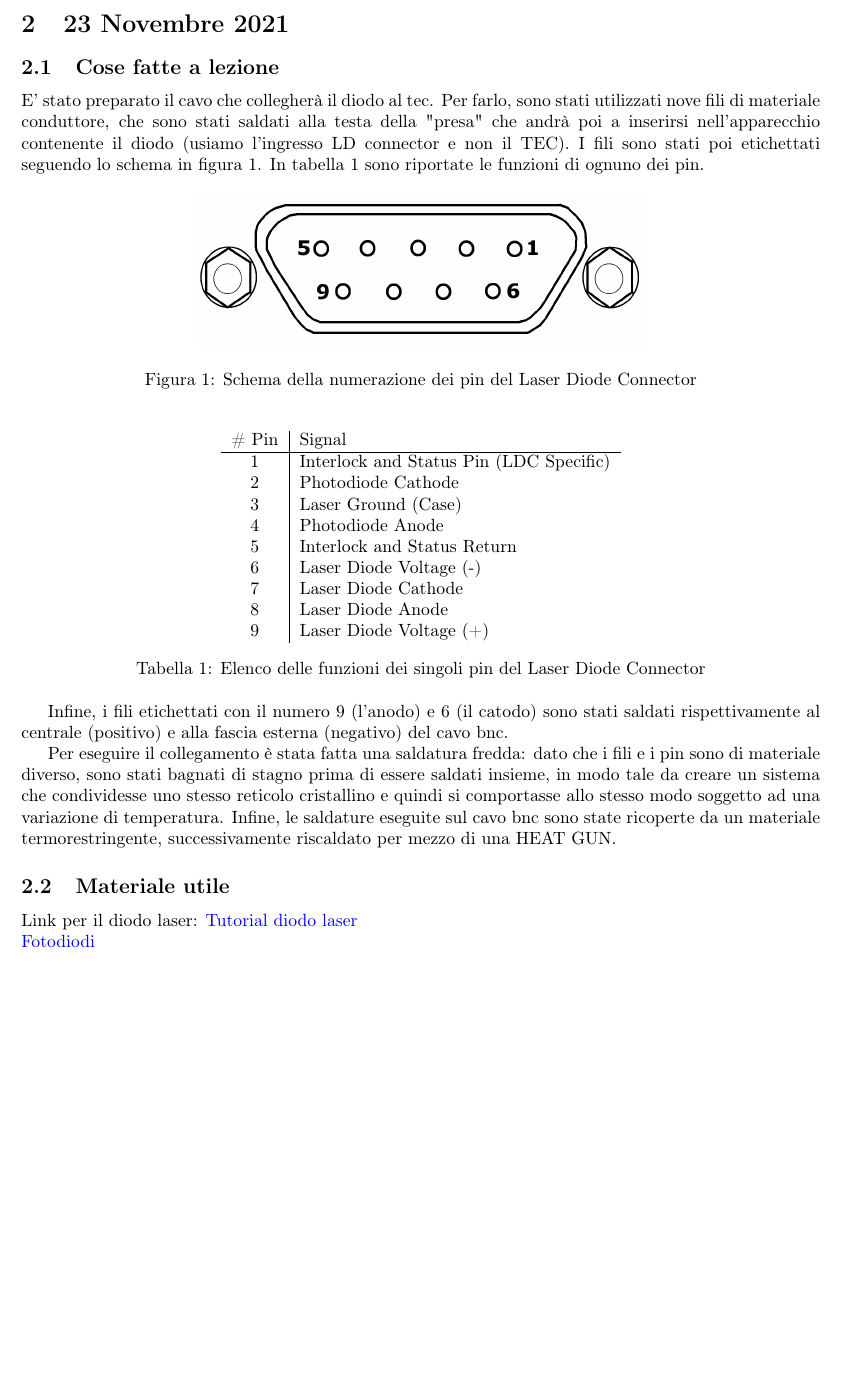
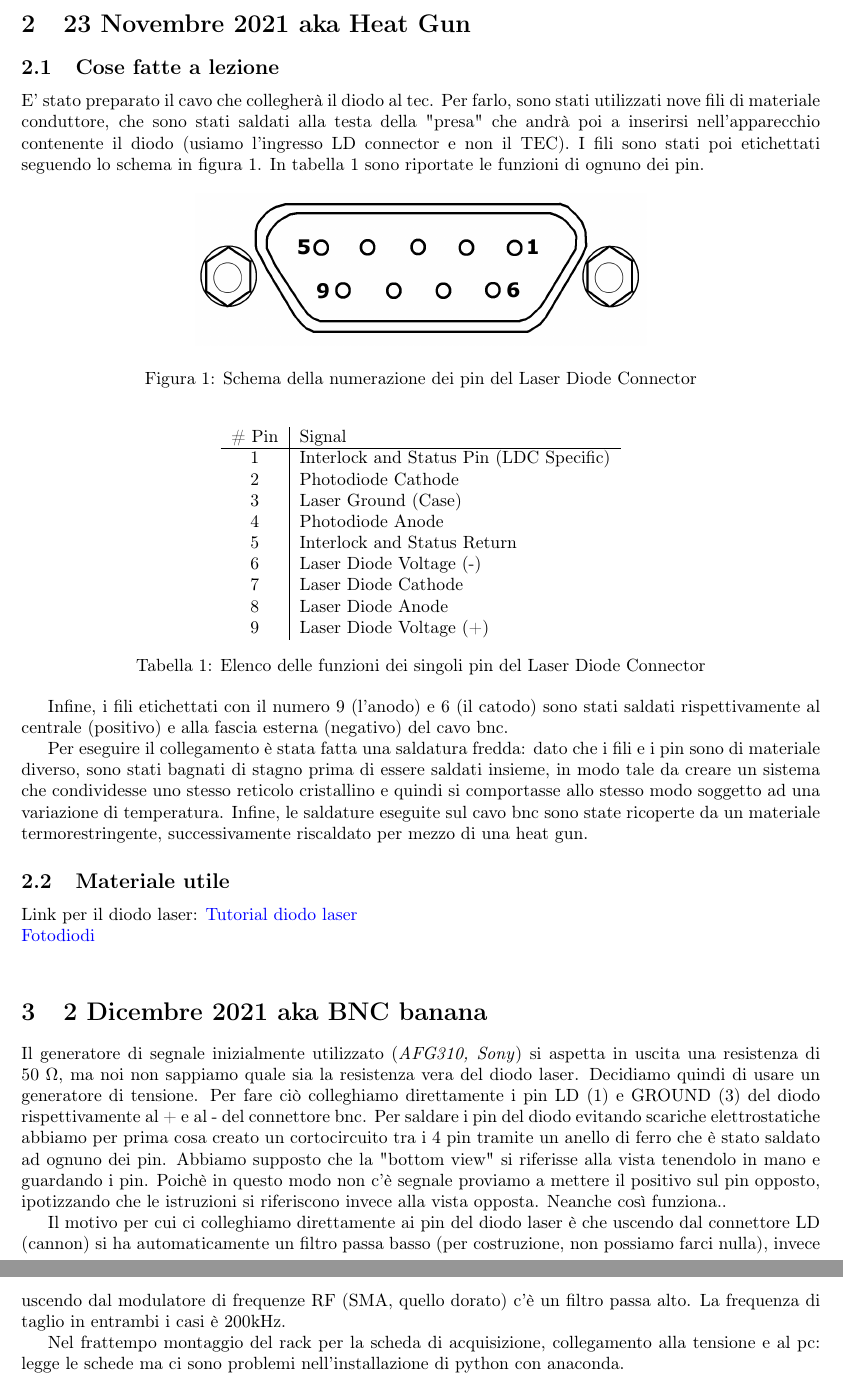
Before and after one commit to AuroraPerego/Lab-Criogenia, a LaTeX document (main.tex): part of page 2 of 2 before the commit and two parts of pages 2 and 3 of 3 after it, the two joined at a grey line, cut at the place of the change, the shorter picture padded with empty space. Compiled offline with pdfLaTeX.

Commit message:
2 dicembre

```diff
--- a/main.tex
+++ b/main.tex
@@ -73,7 +73,7 @@ Facciamo il calcolo per 10 fotoni al secondo:
 L'attenuazione necessaria è quindi $1.76-(-148.86) = 150.62$
 L'attenuazione massima a disposizione è di $156$ e corrisponde a circa $3$ fotoni.
 
-\begin{section}{23 Novembre 2021}
+\begin{section}{23 Novembre 2021 aka Heat Gun}
 \subsection{Cose fatte a lezione}
 E' stato preparato il cavo che collegherà il diodo al tec. Per farlo, sono stati utilizzati nove fili di materiale conduttore, che sono stati saldati alla testa della "presa" che andrà poi a inserirsi nell'apparecchio contenente il diodo (usiamo l'ingresso LD connector e non il TEC). I fili sono stati poi etichettati seguendo lo schema in figura \ref{fig:pin}. In tabella \ref{tab:pinfunction} sono riportate le funzioni di ognuno dei pin.
 \begin{figure}[h]
@@ -104,7 +104,7 @@ E' stato preparato il cavo che collegherà il diodo al tec. Per farlo, sono stat
 
 Infine, i fili etichettati con il numero 9 (l'anodo) e 6 (il catodo) sono stati saldati rispettivamente al centrale (positivo) e alla fascia esterna (negativo) del cavo bnc.
 
-Per eseguire il collegamento è stata fatta una saldatura fredda: dato che i fili e i pin sono di materiale diverso, sono stati bagnati di stagno prima di essere saldati insieme, in modo tale da creare un sistema che condividesse uno stesso reticolo cristallino e quindi si comportasse allo stesso modo soggetto ad una variazione di temperatura. Infine, le saldature eseguite sul cavo bnc sono state ricoperte da un materiale termorestringente, successivamente riscaldato per mezzo di una HEAT GUN.
+Per eseguire il collegamento è stata fatta una saldatura fredda: dato che i fili e i pin sono di materiale diverso, sono stati bagnati di stagno prima di essere saldati insieme, in modo tale da creare un sistema che condividesse uno stesso reticolo cristallino e quindi si comportasse allo stesso modo soggetto ad una variazione di temperatura. Infine, le saldature eseguite sul cavo bnc sono state ricoperte da un materiale termorestringente, successivamente riscaldato per mezzo di una heat gun.
 %riscrivo tutto meglio (giusto per avere un'idea)
 \subsection{Materiale utile}
 Link per il diodo laser:
@@ -112,4 +112,16 @@ Link per il diodo laser:
 \href{https://www.thorlabs.com/newgrouppage9.cfm?objectgroup_id=285}{Fotodiodi}\\
 
 \end{section}
+
+\begin{section}{2 Dicembre 2021 aka BNC banana}
+Il generatore di segnale inizialmente utilizzato (\textit{AFG310, Sony}) si aspetta in uscita una resistenza di $50~\Omega$, ma noi non sappiamo quale sia la resistenza vera del diodo laser. Decidiamo quindi di usare un generatore di tensione.
+Per fare ciò colleghiamo direttamente i pin LD (1) e GROUND (3) del diodo rispettivamente al + e al - del connettore bnc. Per saldare i pin del diodo evitando scariche elettrostatiche abbiamo per prima cosa creato un cortocircuito tra i 4 pin tramite un anello di ferro che è stato saldato ad ognuno dei pin.
+Abbiamo supposto che la "bottom view" si riferisse alla vista tenendolo in mano e guardando i pin. Poichè in questo modo non c'è segnale proviamo a mettere il positivo sul pin opposto, ipotizzando che le istruzioni si riferiscono invece alla vista opposta.
+Neanche così funziona..
+
+Il motivo per cui ci colleghiamo direttamente ai pin del diodo laser è che uscendo dal connettore LD (cannon) si ha automaticamente un filtro passa basso (per costruzione, non possiamo farci nulla), invece uscendo dal modulatore di frequenze RF (SMA, quello dorato) c'è un filtro passa alto. La frequenza di taglio in entrambi i casi è 200kHz.
+%fare una delta e aggiungere un filtro passa alto per vedere come viene distorta
+
+Nel frattempo montaggio del rack per la scheda di acquisizione, collegamento alla tensione e al pc: legge le schede ma ci sono problemi nell'installazione di python con anaconda.
+\end{section}
 \end{document}
```
